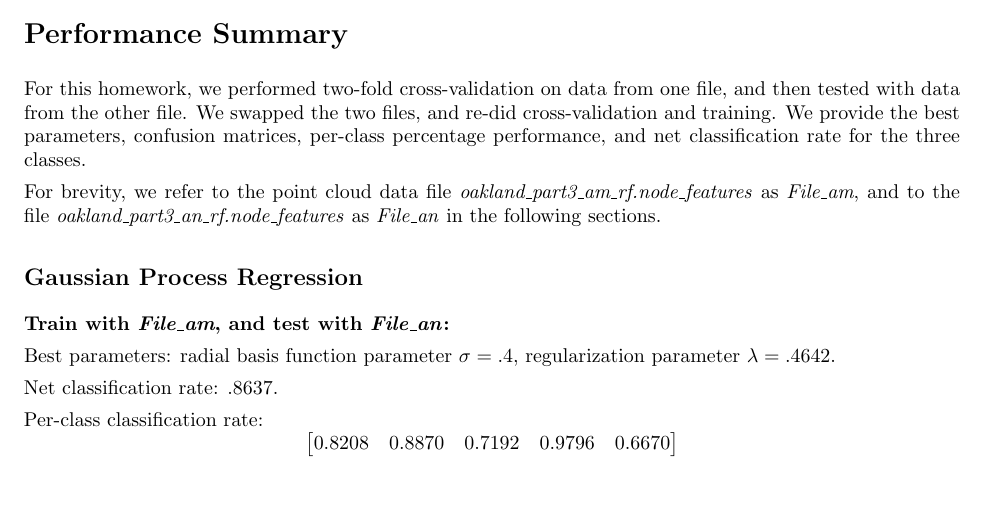
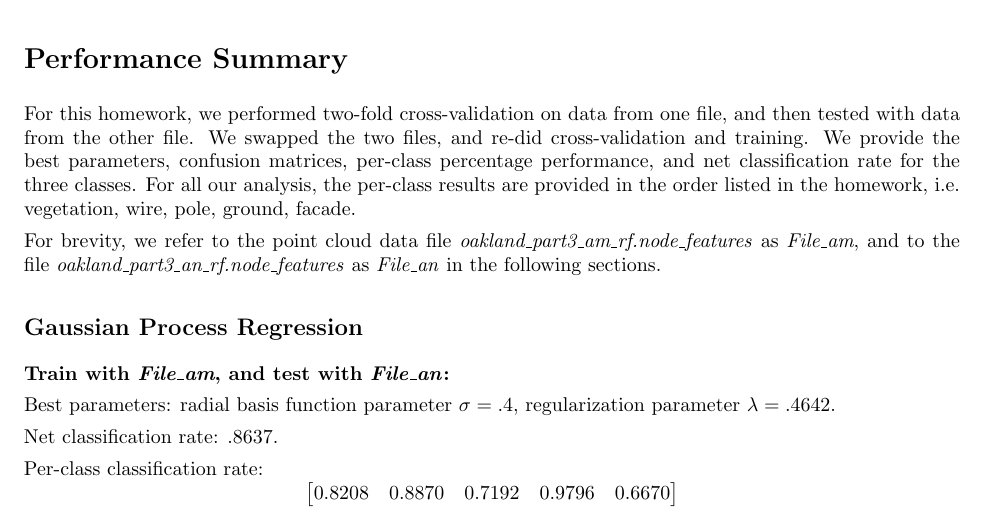
Before and after one commit to natashakholgade/OnlineLearning, a LaTeX problem sheet (hw5-online_learning.tex): part of page 1 of 7, cut so that both start at the same text, the shorter picture padded with empty space. Compiled offline with pdfLaTeX.

Commit message:
merge conflict

```diff
--- a/hw5-online_learning.tex
+++ b/hw5-online_learning.tex
@@ -48,7 +48,7 @@ For this homework, we performed two-fold cross-validation on data from
 one file, and then tested with data from the other file. We swapped
 the two files, and re-did cross-validation and training. We provide
 the best parameters, confusion matrices, per-class percentage
-performance, and net classification rate for the three classes.
+performance, and net classification rate for the three classes. For all our analysis, the per-class results are provided in the order listed in the homework, i.e. vegetation, wire, pole, ground, facade.
 
 For brevity, we refer to the point cloud data file
 \textit{oakland\_part3\_am\_rf.node\_features} as \textit{File\_am}, and
```
Also changed, not shown: hw5-online_learning.tex (1 more changed lines).
